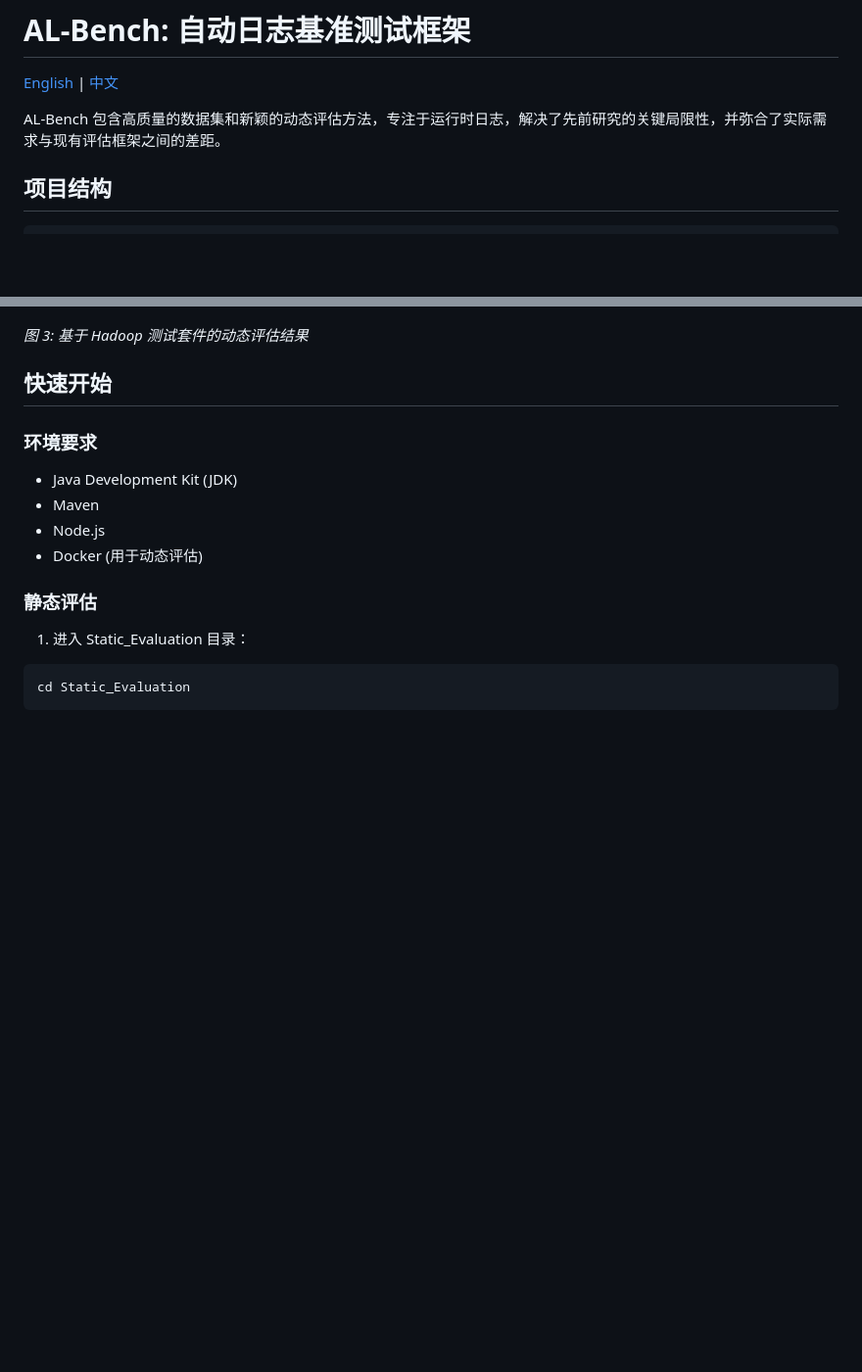
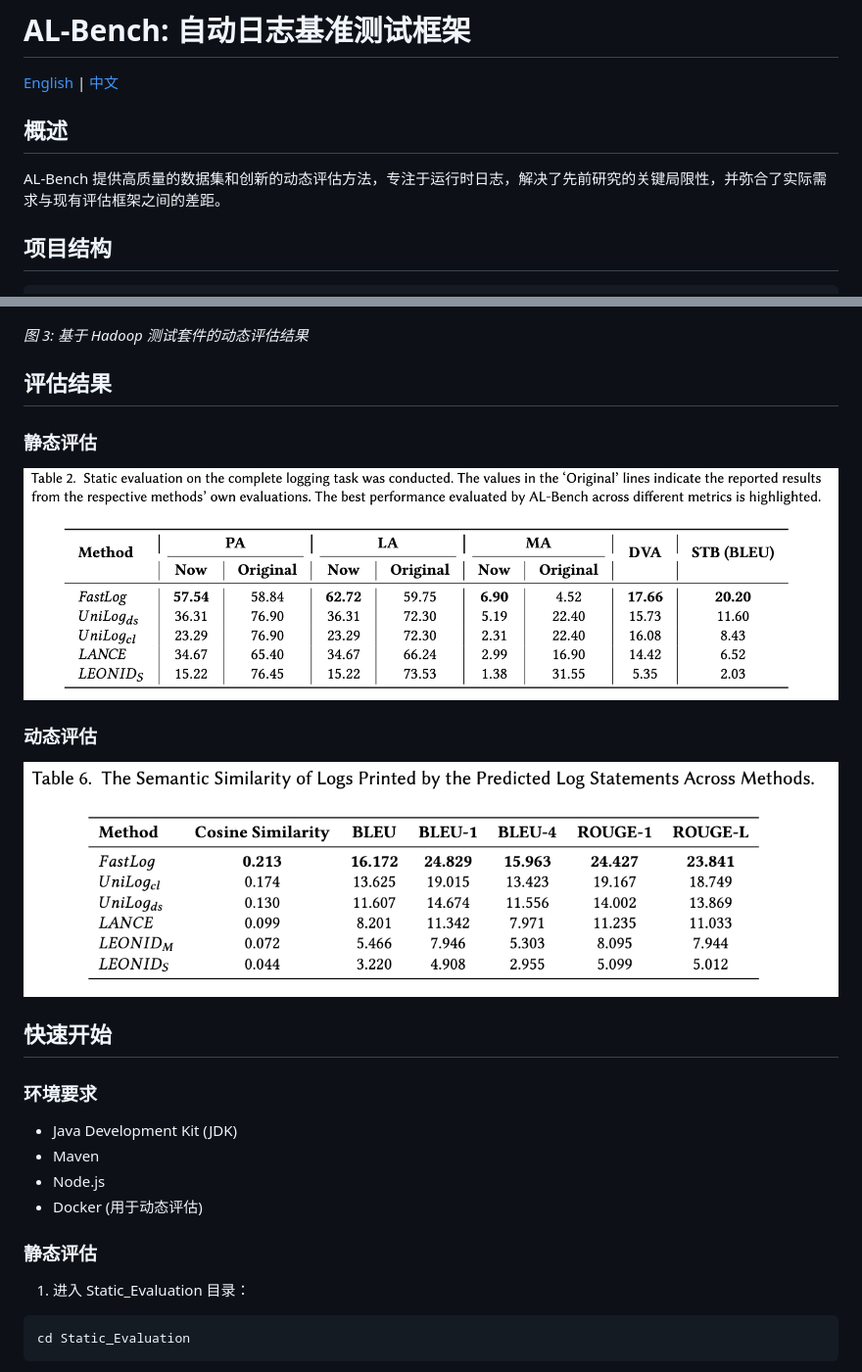
Before and after one commit to shuaijiumei/logging-benchmark, a Markdown page: README_CN.md, 2 parts joined by grey strips. Shown: that part at 98% size. Drawn GitHub-style; pictures changed too: img/static_evaluation_results.png; blank space fills up the shorter version.

```diff
--- a/README_CN.md
+++ b/README_CN.md
@@ -2,7 +2,9 @@
 
 [English](README.md) | [中文](README_CN.md)
 
-AL-Bench 包含高质量的数据集和新颖的动态评估方法，专注于运行时日志，解决了先前研究的关键局限性，并弥合了实际需求与现有评估框架之间的差距。
+## 概述
+
+AL-Bench 提供高质量的数据集和创新的动态评估方法，专注于运行时日志，解决了先前研究的关键局限性，并弥合了实际需求与现有评估框架之间的差距。
 
 ## 项目结构
 
@@ -46,6 +48,14 @@ https://drive.google.com/drive/u/1/folders/1eoK7SaYTuwqcAe9T3ddjeU5oGLRDX2Ps
 ![动态评估流程](./img/evaluation_based_on_execution.png)
 
 *图 3: 基于 Hadoop 测试套件的动态评估结果*
+
+## 评估结果
+
+### 静态评估
+![静态评估结果](./img/static_evaluation_results.png)
+
+### 动态评估
+![动态评估结果](./img/dynamic_evaluation_results.png)
 
 ## 快速开始
 
```
Also changed, not shown: README.md (+11 -0 lines).
